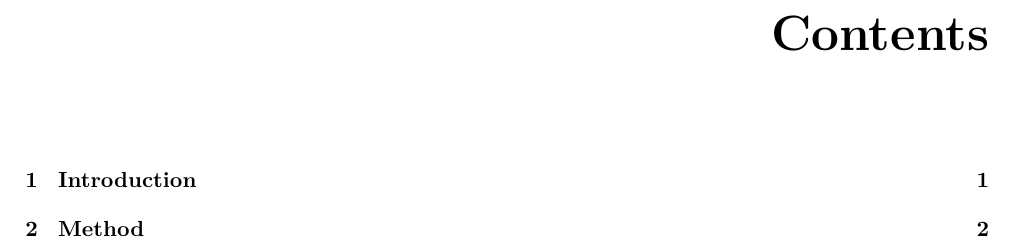
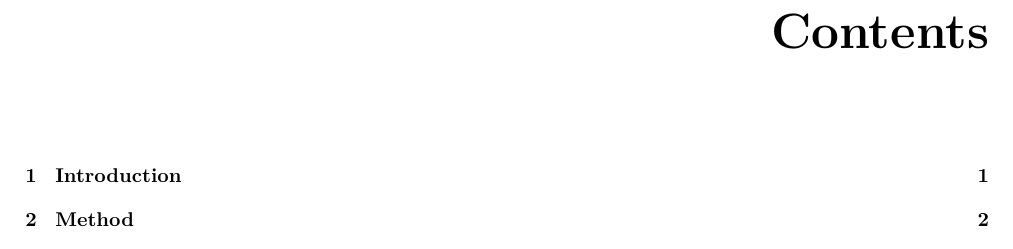
Before and after one commit to luukfroling/Broekzakdemos-repobased, a LaTeX book (.template/Main.tex, which reads .template/preamble.tex): part of page 2 of 5, cut so that both start at the same text. Compiled offline with pdfLaTeX.

Commit message:
Update preamble.tex

```diff
--- a/.template/preamble.tex
+++ b/.template/preamble.tex
@@ -1,4 +1,4 @@
-\documentclass[a4paper,11pt,oneside]{book} %You can change the paper size and font size here. The default is A4 and 11pt.
+\documentclass[a4paper,16pt,oneside]{book} %You can change the paper size and font size here. The default is A4 and 11pt.
 
 % ======================
 % === PAGE LAYOUT ===
```
